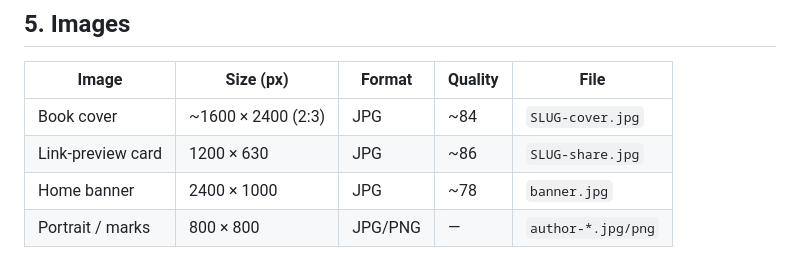
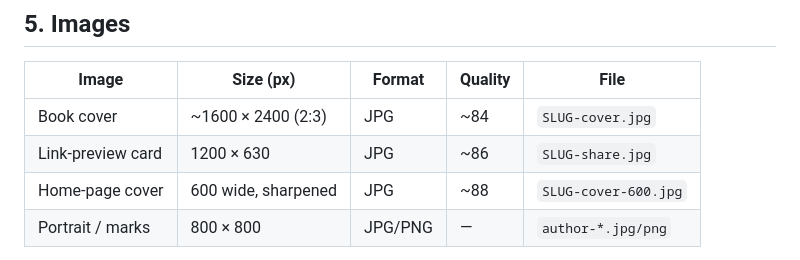
Before and after one commit to underhillnovels/underhillnovels.github.io, a Markdown page: CONVENTIONS.md, the part around the change. Rendered like a GitHub page.

Commit message:
Conventions: replace banner row with 600px cover
Co-Authored-By: Claude Opus 5.5 <noreply@anthropic.com>

```diff
--- a/CONVENTIONS.md
+++ b/CONVENTIONS.md
@@ -212,7 +212,7 @@ cover, portrait, other images).
 |------------------|------------------|--------|---------|--------------------------|
 | Book cover       | ~1600 × 2400 (2:3) | JPG  | ~84     | `SLUG-cover.jpg`         |
 | Link-preview card| 1200 × 630       | JPG    | ~86     | `SLUG-share.jpg`         |
-| Home banner      | 2400 × 1000      | JPG    | ~78     | `banner.jpg`             |
+| Home-page cover  | 600 wide, sharpened | JPG | ~88     | `SLUG-cover-600.jpg`     |
 | Portrait / marks | 800 × 800        | JPG/PNG| —       | `author-*.jpg/png`       |
 
 - **Clean every image before committing** by re-encoding from pixels only, which
```
